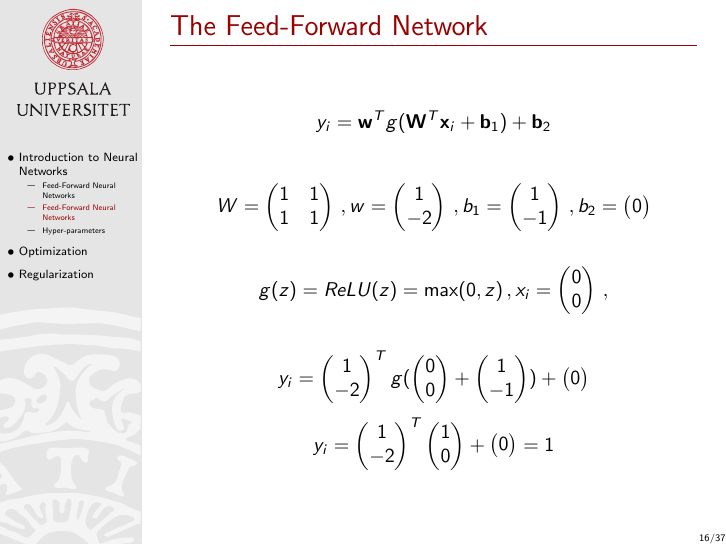
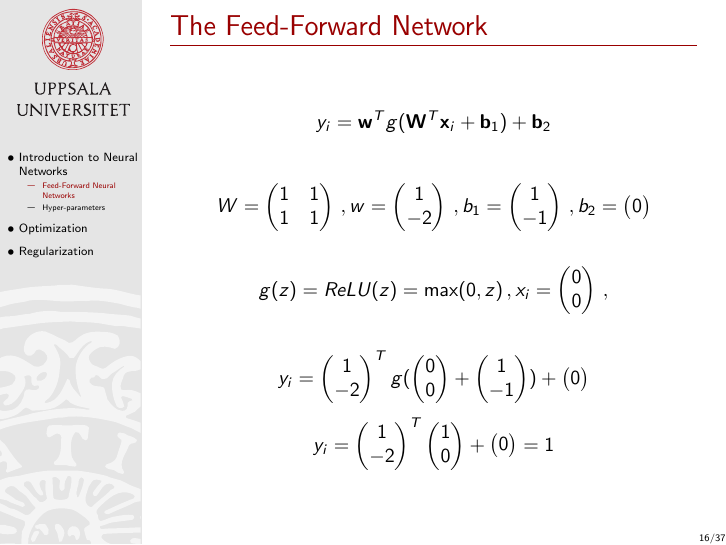
Before and after one commit to MansMeg/IntroML, LaTeX slides (lectures/B4/Block4.tex): page 21 of 51. Compiled offline with pdfLaTeX.

Commit message:
Minor fixes

```diff
--- a/lectures/B4/Block4.tex
+++ b/lectures/B4/Block4.tex
@@ -221,7 +221,6 @@ y_i = \mathbf{w}^T g(\mathbf{W}^T\mathbf{x}_i + \mathbf{b}_1) + \mathbf{b}_2
 
 }
 
-\subsection{Feed-Forward Neural Networks}
 \frame{\frametitle{The Feed-Forward Network}
 
 \[
```
Also changed, not shown: lectures/B4/Block4.pdf.
